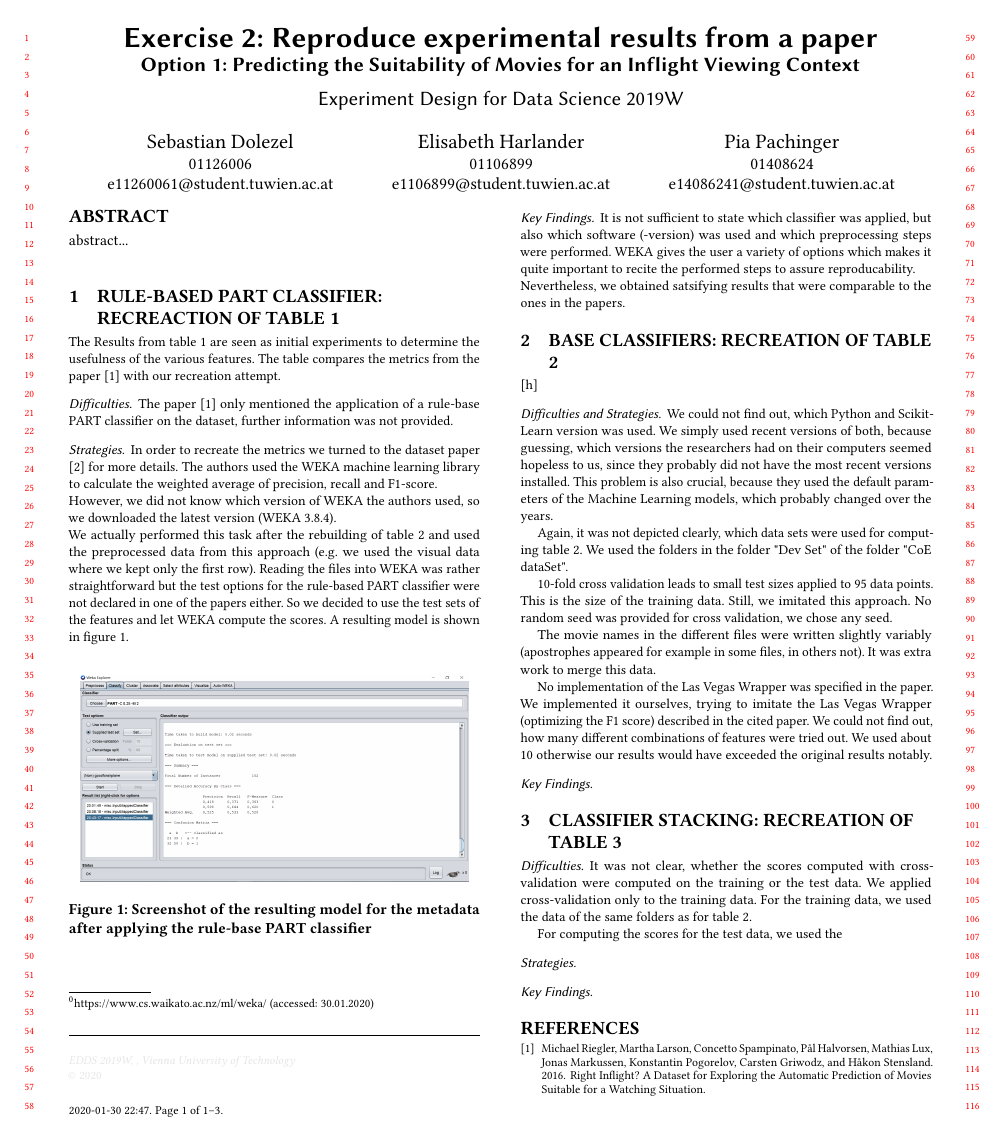
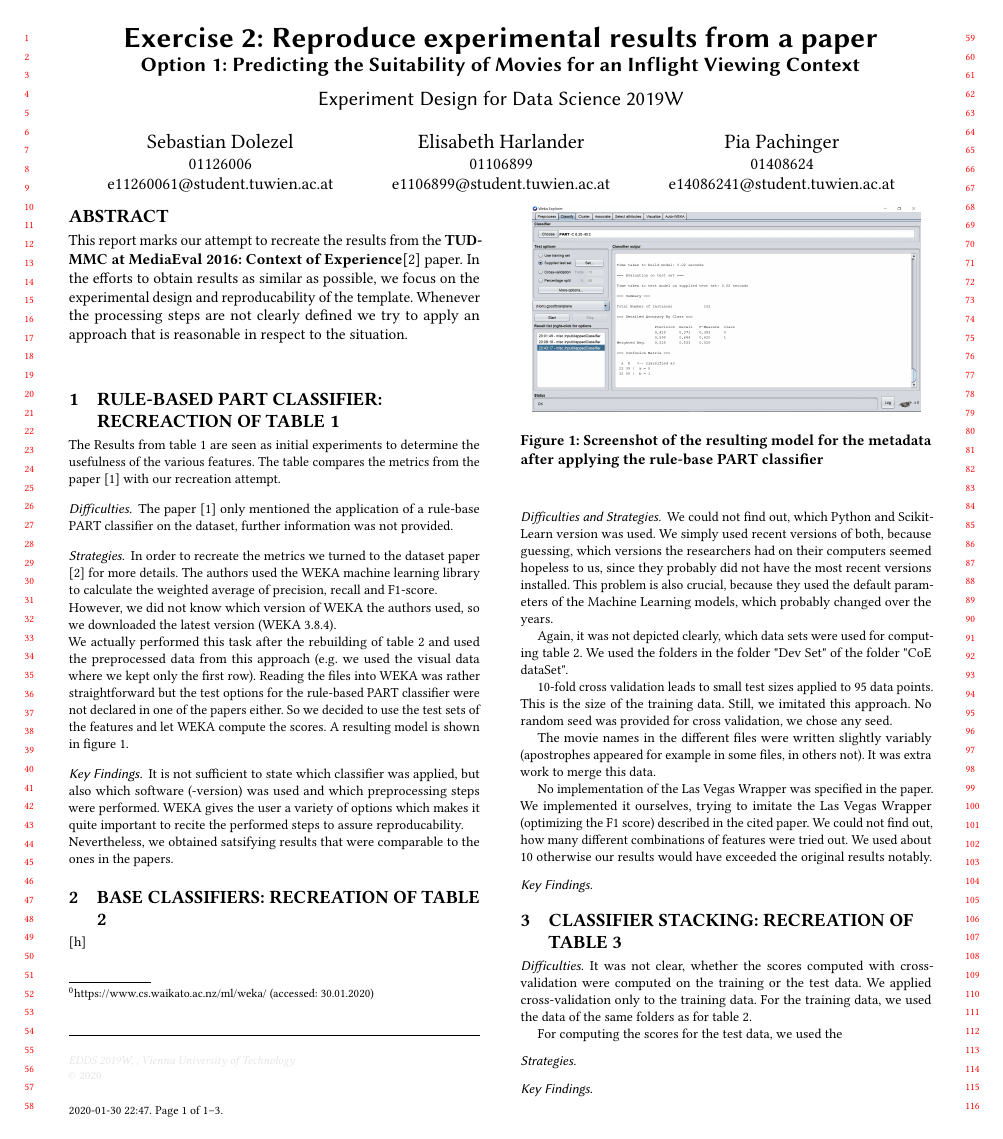
Before and after one commit to mrpip/ExperimentDesign_ex2_CoE, a LaTeX paper (LaTeX/ExperimentDesign_A2_2019_group15.tex, which reads LaTeX/0_Abstract.tex): page 1 of 3. Compiled offline with pdfLaTeX.

Commit message:
abstract

```diff
--- a/LaTeX/0_Abstract.tex
+++ b/LaTeX/0_Abstract.tex
@@ -1 +1 @@
-abstract...
+This report marks our attempt to recreate the results from the \textbf{TUD-MMC at MediaEval 2016: Context of Experience}\cite{Wang2016} paper. In the efforts to obtain results as similar as possible, we focus on the experimental design and reproducability of the template. Whenever the processing steps are not clearly defined we try to apply an approach that is reasonable in respect to the situation.
```
